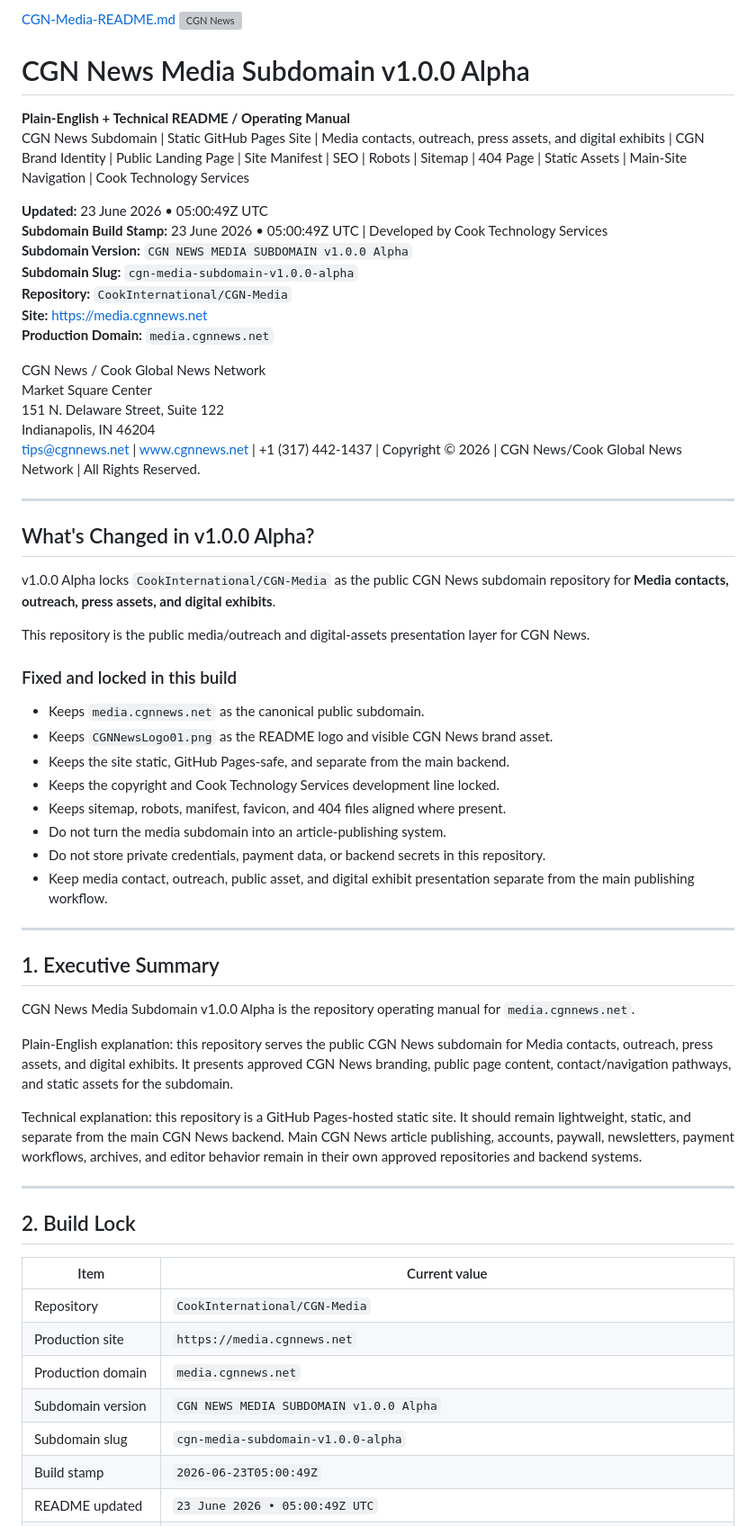
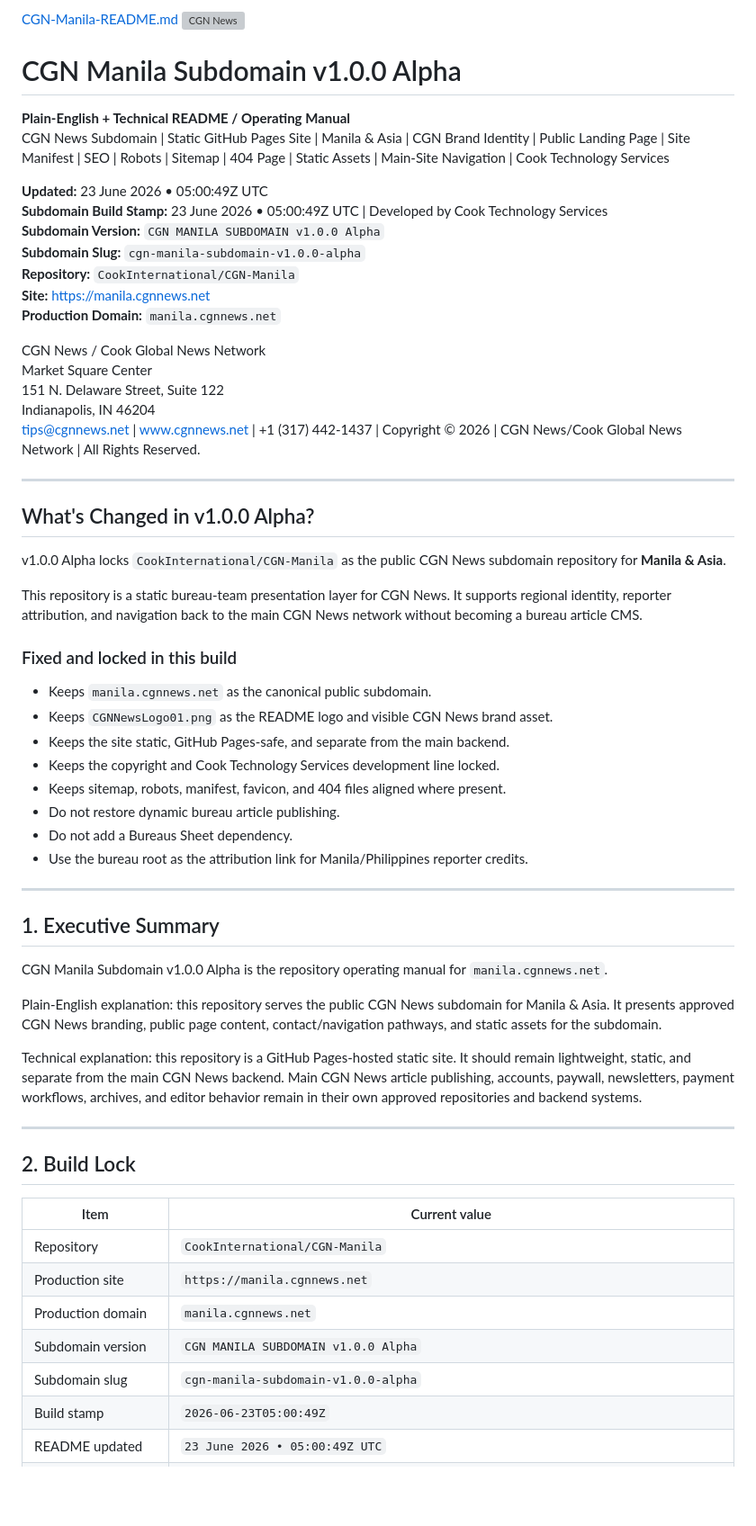
Before and after one commit to CookInternational/CGN-Manila, a Markdown page: README.md, the part around one of its changes. Shown at 90% size. Drawn GitHub-style; blank space fills up the shorter version; grey boxes are pictures that could not be loaded.

```diff
--- a/README.md
+++ b/README.md
@@ -1,18 +1,18 @@
-[CGN-Media-README.md](https://github.com/user-attachments/files/29234563/CGN-Media-README.md)
+[CGN-Manila-README.md](https://github.com/user-attachments/files/29234588/CGN-Manila-README.md)
 <img src="CGNNewsLogo01.png" alt="CGN News" width="240">
 
-# CGN News Media Subdomain v1.0.0 Alpha
+# CGN Manila Subdomain v1.0.0 Alpha
 
 **Plain-English + Technical README / Operating Manual**
-CGN News Subdomain | Static GitHub Pages Site | Media contacts, outreach, press assets, and digital exhibits | CGN Brand Identity | Public Landing Page | Site Manifest | SEO | Robots | Sitemap | 404 Page | Static Assets | Main-Site Navigation | Cook Technology Services
+CGN News Subdomain | Static GitHub Pages Site | Manila & Asia | CGN Brand Identity | Public Landing Page | Site Manifest | SEO | Robots | Sitemap | 404 Page | Static Assets | Main-Site Navigation | Cook Technology Services
 
 **Updated:** 23 June 2026 • 05:00:49Z UTC
 **Subdomain Build Stamp:** 23 June 2026 • 05:00:49Z UTC | Developed by Cook Technology Services
-**Subdomain Version:** `CGN NEWS MEDIA SUBDOMAIN v1.0.0 Alpha`
-**Subdomain Slug:** `cgn-media-subdomain-v1.0.0-alpha`
-**Repository:** `CookInternational/CGN-Media`
-**Site:** https://media.cgnnews.net
-**Production Domain:** `media.cgnnews.net`
+**Subdomain Version:** `CGN MANILA SUBDOMAIN v1.0.0 Alpha`
+**Subdomain Slug:** `cgn-manila-subdomain-v1.0.0-alpha`
+**Repository:** `CookInternational/CGN-Manila`
+**Site:** https://manila.cgnnews.net
+**Production Domain:** `manila.cgnnews.net`
 
 CGN News / Cook Global News Network
 Market Square Center
@@ -24,28 +24,28 @@ tips@cgnnews.net | www.cgnnews.net | +1 (317) 442-1437 | Copyright © 2026 | CGN
 
 ## What's Changed in v1.0.0 Alpha?
 
-v1.0.0 Alpha locks `CookInternational/CGN-Media` as the public CGN News subdomain repository for **Media contacts, outreach, press assets, and digital exhibits**.
+v1.0.0 Alpha locks `CookInternational/CGN-Manila` as the public CGN News subdomain repository for **Manila & Asia**.
 
-This repository is the public media/outreach and digital-assets presentation layer for CGN News.
+This repository is a static bureau-team presentation layer for CGN News. It supports regional identity, reporter attribution, and navigation back to the main CGN News network without becoming a bureau article CMS.
 
 ### Fixed and locked in this build
 
-- Keeps `media.cgnnews.net` as the canonical public subdomain.
+- Keeps `manila.cgnnews.net` as the canonical public subdomain.
 - Keeps `CGNNewsLogo01.png` as the README logo and visible CGN News brand asset.
 - Keeps the site static, GitHub Pages-safe, and separate from the main backend.
 - Keeps the copyright and Cook Technology Services development line locked.
 - Keeps sitemap, robots, manifest, favicon, and 404 files aligned where present.
-- Do not turn the media subdomain into an article-publishing system.
-- Do not store private credentials, payment data, or backend secrets in this repository.
-- Keep media contact, outreach, public asset, and digital exhibit presentation separate from the main publishing workflow.
+- Do not restore dynamic bureau article publishing.
+- Do not add a Bureaus Sheet dependency.
+- Use the bureau root as the attribution link for Manila/Philippines reporter credits.
 
 ---
 
 ## 1. Executive Summary
 
-CGN News Media Subdomain v1.0.0 Alpha is the repository operating manual for `media.cgnnews.net`.
+CGN Manila Subdomain v1.0.0 Alpha is the repository operating manual for `manila.cgnnews.net`.
 
-Plain-English explanation: this repository serves the public CGN News subdomain for Media contacts, outreach, press assets, and digital exhibits. It presents approved CGN News branding, public page content, contact/navigation pathways, and static assets for the subdomain.
+Plain-English explanation: this repository serves the public CGN News subdomain for Manila & Asia. It presents approved CGN News branding, public page content, contact/navigation pathways, and static assets for the subdomain.
 
 Technical explanation: this repository is a GitHub Pages-hosted static site. It should remain lightweight, static, and separate from the main CGN News backend. Main CGN News article publishing, accounts, paywall, newsletters, payment workflows, archives, and editor behavior remain in their own approved repositories and backend systems.
 
@@ -55,10 +55,10 @@ Technical explanation: this repository is a GitHub Pages-hosted static site. It
 
 | Item | Current value |
 |---|---|
-| Repository | `CookInternational/CGN-Media` |
-| Production site | `https://media.cgnnews.net` |
-| Production domain | `media.cgnnews.net` |
-| Subdomain version | `CGN NEWS MEDIA SUBDOMAIN v1.0.0 Alpha` |
-| Subdomain slug | `cgn-media-subdomain-v1.0.0-alpha` |
+| Repository | `CookInternational/CGN-Manila` |
+| Production site | `https://manila.cgnnews.net` |
+| Production domain | `manila.cgnnews.net` |
+| Subdomain version | `CGN MANILA SUBDOMAIN v1.0.0 Alpha` |
+| Subdomain slug | `cgn-manila-subdomain-v1.0.0-alpha` |
 | Build stamp | `2026-06-23T05:00:49Z` |
 | README updated | `23 June 2026 • 05:00:49Z UTC` |
```
Also changed, not shown: other parts of README.md (+52 -45 lines).
